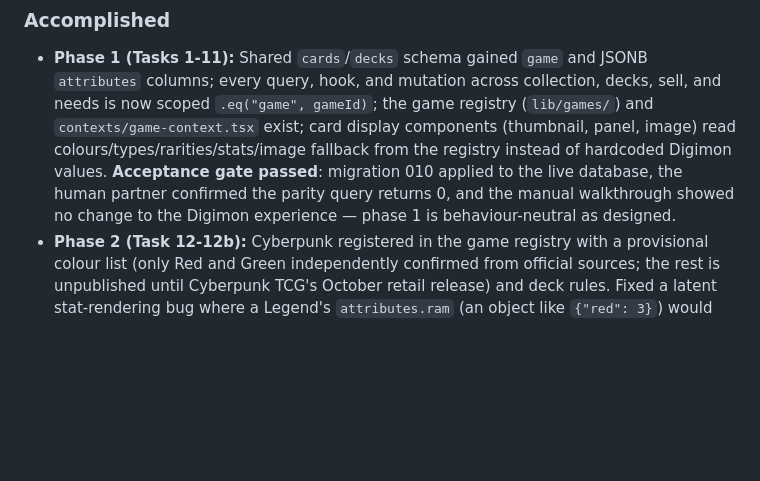
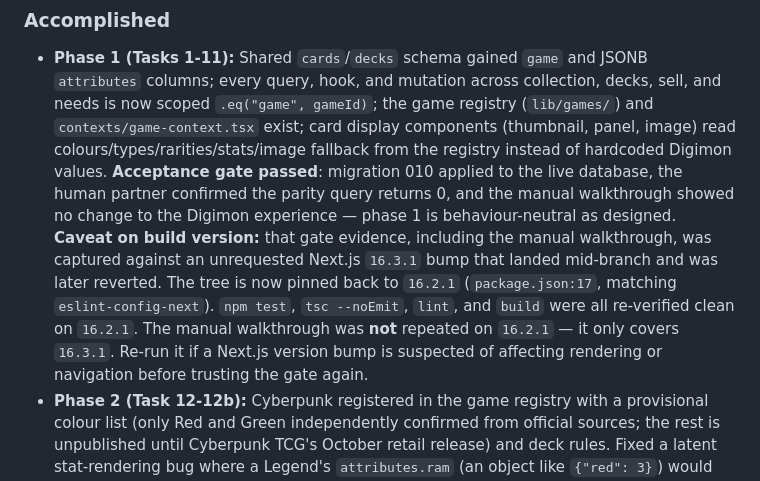
Before and after one commit to marcuserlandsson/cardcollection_app, a Markdown page: .claude/handoff.md, the part around the change. GitHub-like rendering; blank space fills up the shorter version.

Commit message:
docs: fix round 1 - build-version caveat, overview line, full table list
Co-Authored-By: Claude Opus 5 (1M context) <noreply@anthropic.com>

```diff
--- a/.claude/handoff.md
+++ b/.claude/handoff.md
@@ -17,7 +17,14 @@ Current state of work for session continuity. Updated at the end of each session
   gate passed**: migration 010 applied to the live database, the human
   partner confirmed the parity query returns 0, and the manual walkthrough
   showed no change to the Digimon experience — phase 1 is behaviour-neutral
-  as designed.
+  as designed. **Caveat on build version:** that gate evidence, including the
+  manual walkthrough, was captured against an unrequested Next.js `16.3.1`
+  bump that landed mid-branch and was later reverted. The tree is now pinned
+  back to `16.2.1` (`package.json:17`, matching `eslint-config-next`).
+  `npm test`, `tsc --noEmit`, `lint`, and `build` were all re-verified clean
+  on `16.2.1`. The manual walkthrough was **not** repeated on `16.2.1` — it
+  only covers `16.3.1`. Re-run it if a Next.js version bump is suspected of
+  affecting rendering or navigation before trusting the gate again.
 - **Phase 2 (Task 12-12b):** Cyberpunk registered in the game registry with a
   provisional colour list (only Red and Green independently confirmed from
   official sources; the rest is unpublished until Cyberpunk TCG's October
```
Also changed, not shown: CLAUDE.md (+2 -2 lines).
